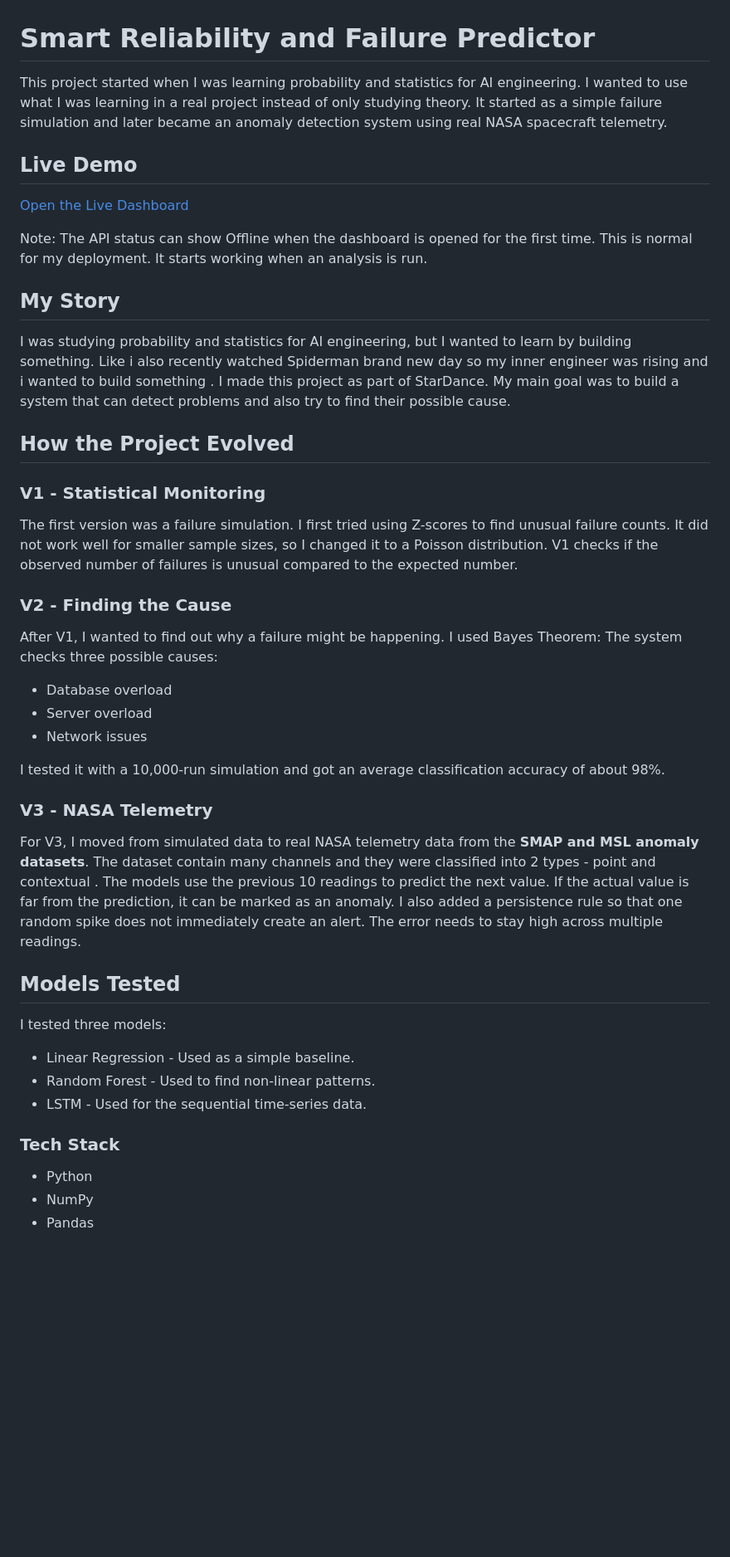
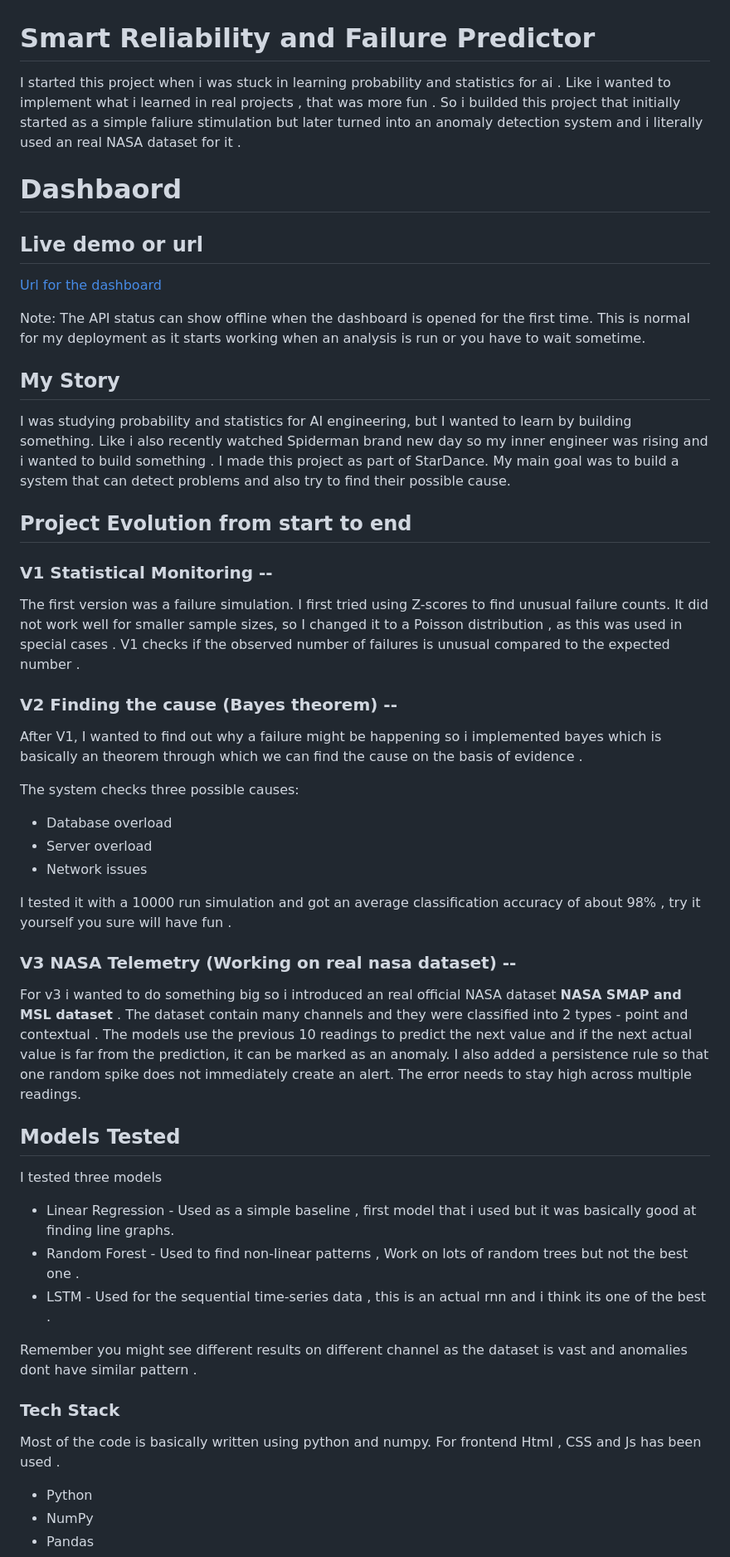
Before and after one commit to Matrix-09x/Smart-Reliability-Predictor, a Markdown page: README.md, the part around one of its changes. Shown at 83% size. Rendered like a GitHub page; blank space fills up the shorter version.

Commit message:
hand coded readme again

```diff
--- a/README.md
+++ b/README.md
@@ -1,13 +1,16 @@
 # Smart Reliability and Failure Predictor
 
-This project started when I was learning probability and statistics for AI engineering. I wanted to use what I was learning in a real project instead of only studying theory.
-It started as a simple failure simulation and later became an anomaly detection system using real NASA spacecraft telemetry.
+I started this project  when i was stuck in learning probability and statistics for ai . Like i wanted to implement what i learned  in real projects , that was more fun . So i builded this project that initially started as a simple faliure stimulation but later turned into an anomaly detection system and i literally used an real NASA dataset for it .
 
-## Live Demo
+# Dashbaord
 
-[Open the Live Dashboard](https://smart-reliability-predictor.vercel.app/)
 
-Note: The API status can show Offline when the dashboard is opened for the first time. This is normal for my deployment. It starts working when an analysis is run.
+## Live demo or url
+
+[Url for the dashboard](https://smart-reliability-predictor.vercel.app/)
+
+Note: The API status can show offline when the dashboard is opened for the first time. This is normal for my deployment as it starts working when an analysis is run or you
+have to wait sometime.
 
 ## My Story
 
@@ -15,43 +18,48 @@ I was studying probability and statistics for AI engineering, but I wanted to le
 Like i also recently watched Spiderman brand new day so my inner engineer was rising and i wanted to build something .
 I made this project as part of StarDance. My main goal was to build a system that can detect problems and also try to find their possible cause.
 
-## How the Project Evolved
+## Project Evolution from start to end
 
-### V1 - Statistical Monitoring
+### V1 Statistical Monitoring --
 
 The first version was a failure simulation.
-I first tried using Z-scores to find unusual failure counts. It did not work well for smaller sample sizes, so I changed it to a Poisson distribution.
-V1 checks if the observed number of failures is unusual compared to the expected number.
+I first tried using Z-scores to find unusual failure counts. It did not work well for smaller sample sizes, so I changed it to a Poisson distribution , as this was used in special cases .
+V1 checks if the observed number of failures is unusual compared to the expected number .
 
-### V2 - Finding the Cause
+### V2 Finding the cause (Bayes theorem) --
 
-After V1, I wanted to find out why a failure might be happening.
-I used Bayes Theorem:
+After V1, I wanted to find out why a failure might be happening so i implemented bayes which is basically an theorem through which we can find the cause on the basis of evidence .
+
 The system checks three possible causes:
 
 - Database overload
 - Server overload
 - Network issues
 
-I tested it with a 10,000-run simulation and got an average classification accuracy of about 98%.
+I tested it with a 10000 run simulation and got an average classification accuracy of about 98% , try it yourself  you sure will have fun .
 
-### V3 - NASA Telemetry
+### V3 NASA Telemetry (Working on real nasa dataset) --
 
-For V3, I moved from simulated data to real NASA telemetry data from the **SMAP and MSL anomaly datasets**.
+For v3 i wanted to do something big so i introduced an real official  NASA dataset **NASA SMAP and MSL dataset** .
 The dataset contain many channels and they were classified into 2 types - point and contextual .
-The models use the previous 10 readings to predict the next value.
-If the actual value is far from the prediction, it can be marked as an anomaly.
+The models use the previous 10 readings to predict the next value and if the next  actual value is far from the
+prediction, it can be marked as an anomaly.
 I also added a persistence rule so that one random spike does not immediately create an alert. The error needs to stay high across multiple readings.
 
 ## Models Tested
 
-I tested three models:
+I tested three models
 
-- Linear Regression - Used as a simple baseline.
-- Random Forest - Used to find non-linear patterns.
-- LSTM - Used for the sequential time-series data.
+- Linear Regression - Used as a simple baseline , first model that i used but it was basically good at finding line graphs.
+- Random Forest - Used to find non-linear patterns , Work on lots of random trees but not the best one .
+- LSTM - Used for the sequential time-series data , this is an actual rnn and i think its one of the best .
+
+Remember you might see different results on different channel as the dataset is vast and anomalies dont have similar pattern .
 
 ### Tech Stack
+
+Most of the code is basically written using python and numpy.
+For frontend Html , CSS and Js has been used .
 
 - Python
 - NumPy
```
Also changed, not shown: other parts of README.md (+6 -4 lines).
